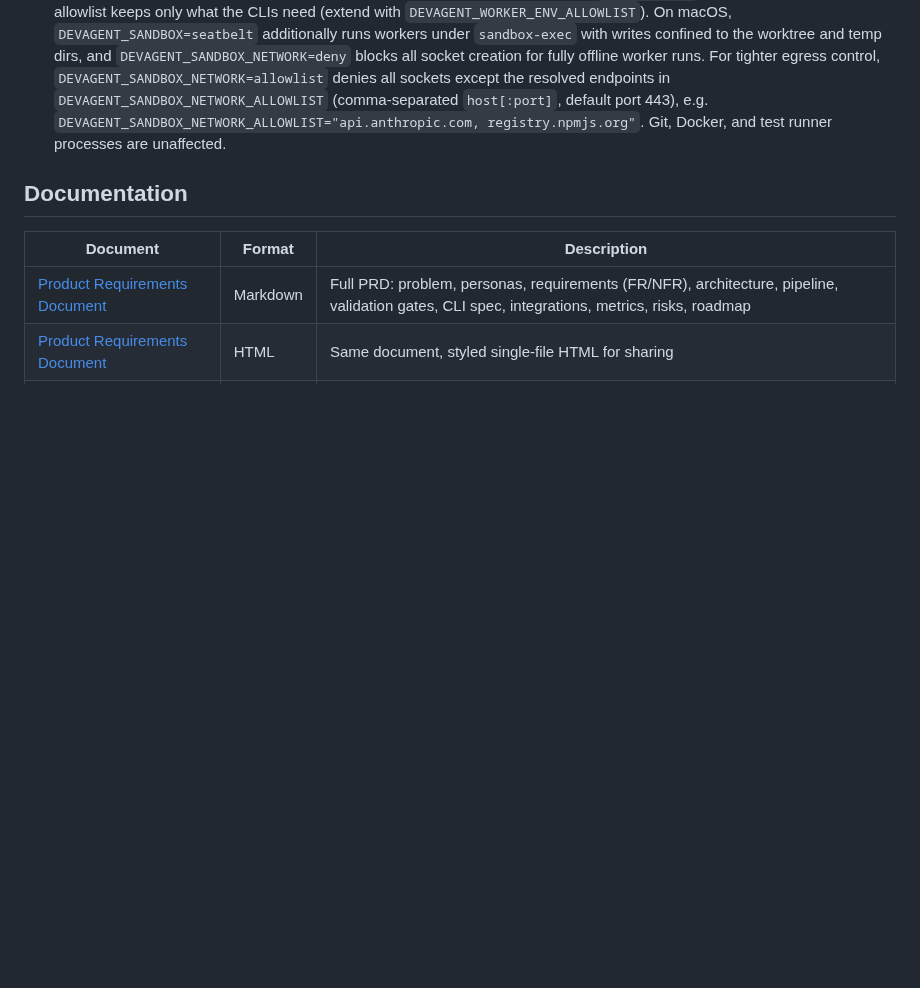
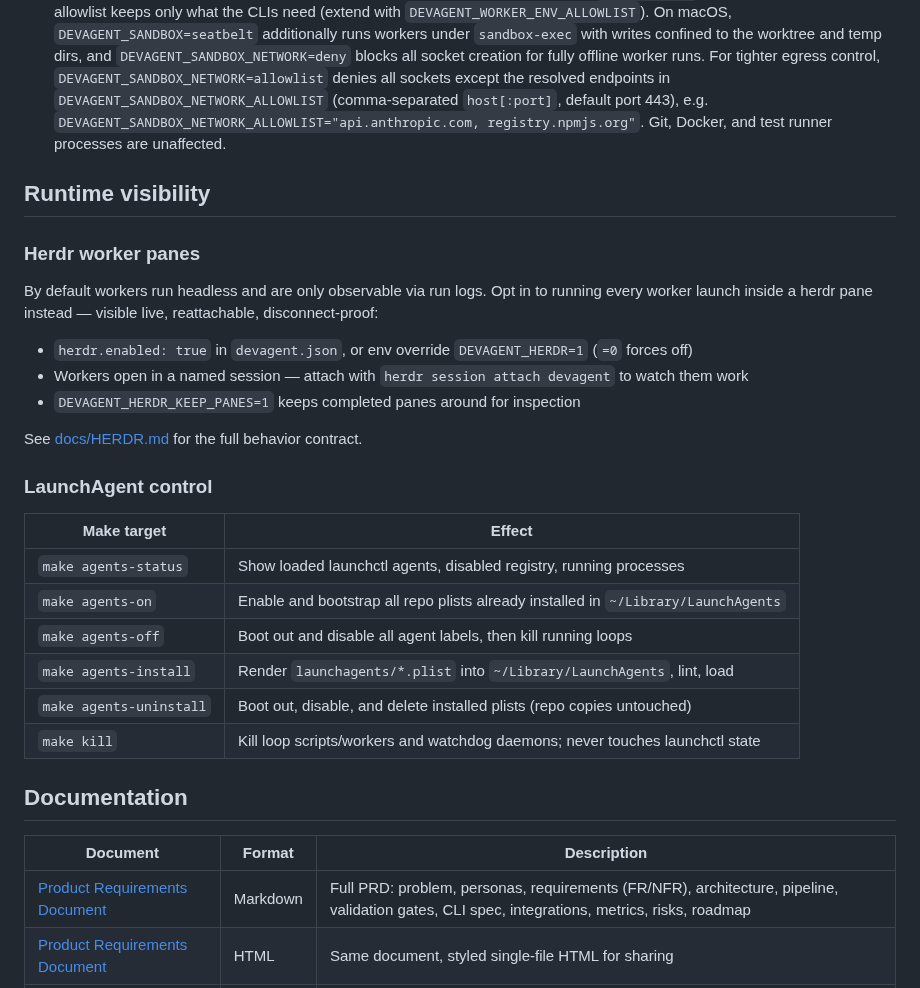
Before and after one commit to FreePeak/devagent, a Markdown page: README.md, the part around the change. Drawn GitHub-style; blank space fills up the shorter version.

Commit message:
devagent(TASK): auto-cleanup snapshot

```diff
--- a/README.md
+++ b/README.md
@@ -93,6 +93,31 @@ Key properties:
   `DEVAGENT_SANDBOX_NETWORK_ALLOWLIST="api.anthropic.com, registry.npmjs.org"`.
   Git, Docker, and test runner processes are unaffected.
 
+## Runtime visibility
+
+### Herdr worker panes
+
+By default workers run headless and are only observable via run logs. Opt in
+to running every worker launch inside a herdr pane instead — visible live,
+reattachable, disconnect-proof:
+
+- `herdr.enabled: true` in `devagent.json`, or env override `DEVAGENT_HERDR=1` (`=0` forces off)
+- Workers open in a named session — attach with `herdr session attach devagent` to watch them work
+- `DEVAGENT_HERDR_KEEP_PANES=1` keeps completed panes around for inspection
+
+See [docs/HERDR.md](docs/HERDR.md) for the full behavior contract.
+
+### LaunchAgent control
+
+| Make target | Effect |
+|---|---|
+| `make agents-status` | Show loaded launchctl agents, disabled registry, running processes |
+| `make agents-on` | Enable and bootstrap all repo plists already installed in `~/Library/LaunchAgents` |
+| `make agents-off` | Boot out and disable all agent labels, then kill running loops |
+| `make agents-install` | Render `launchagents/*.plist` into `~/Library/LaunchAgents`, lint, load |
+| `make agents-uninstall` | Boot out, disable, and delete installed plists (repo copies untouched) |
+| `make kill` | Kill loop scripts/workers and watchdog daemons; never touches launchctl state |
+
 ## Documentation
 
 | Document | Format | Description |
```
Also changed, not shown: docs/research/competitor-agents-probe.md (added, +24 -0 lines).
